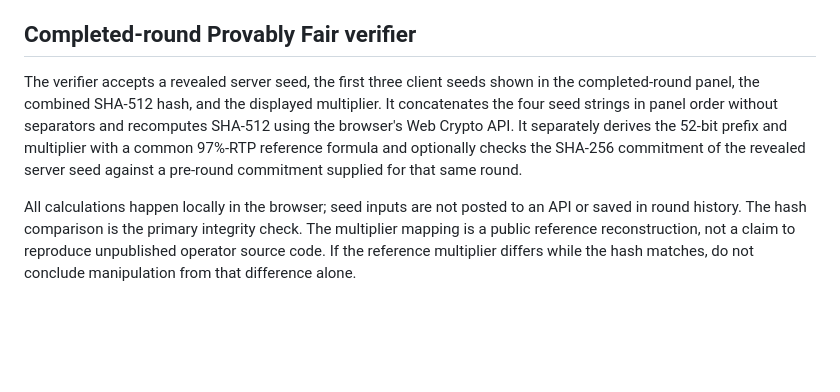
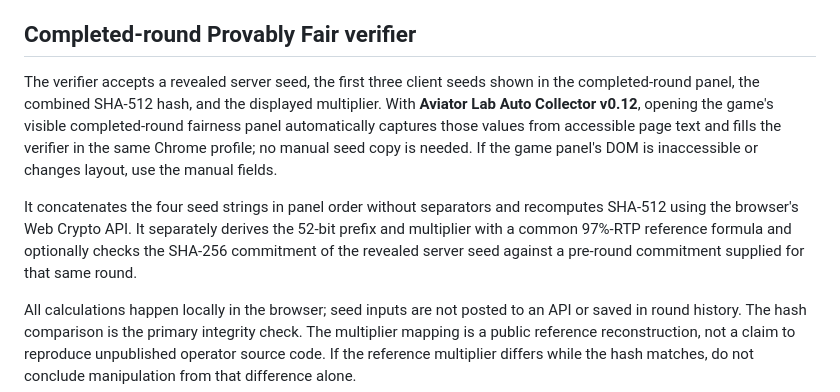
Before and after one commit to birju308/Aviator-Lav, a Markdown page: README.md, the part around the change. GitHub-like rendering; blank space fills up the shorter version.

Commit message:
Document extension automatic fairness panel capture

```diff
--- a/README.md
+++ b/README.md
@@ -40,7 +40,9 @@ The visible site focuses on completed-round statistics and a local Provably Fair
 
 ## Completed-round Provably Fair verifier
 
-The verifier accepts a revealed server seed, the first three client seeds shown in the completed-round panel, the combined SHA-512 hash, and the displayed multiplier. It concatenates the four seed strings in panel order without separators and recomputes SHA-512 using the browser's Web Crypto API. It separately derives the 52-bit prefix and multiplier with a common 97%-RTP reference formula and optionally checks the SHA-256 commitment of the revealed server seed against a pre-round commitment supplied for that same round.
+The verifier accepts a revealed server seed, the first three client seeds shown in the completed-round panel, the combined SHA-512 hash, and the displayed multiplier. With **Aviator Lab Auto Collector v0.12**, opening the game's visible completed-round fairness panel automatically captures those values from accessible page text and fills the verifier in the same Chrome profile; no manual seed copy is needed. If the game panel's DOM is inaccessible or changes layout, use the manual fields.
+
+It concatenates the four seed strings in panel order without separators and recomputes SHA-512 using the browser's Web Crypto API. It separately derives the 52-bit prefix and multiplier with a common 97%-RTP reference formula and optionally checks the SHA-256 commitment of the revealed server seed against a pre-round commitment supplied for that same round.
 
 All calculations happen locally in the browser; seed inputs are not posted to an API or saved in round history. The hash comparison is the primary integrity check. The multiplier mapping is a public reference reconstruction, not a claim to reproduce unpublished operator source code. If the reference multiplier differs while the hash matches, do not conclude manipulation from that difference alone.
 
```
